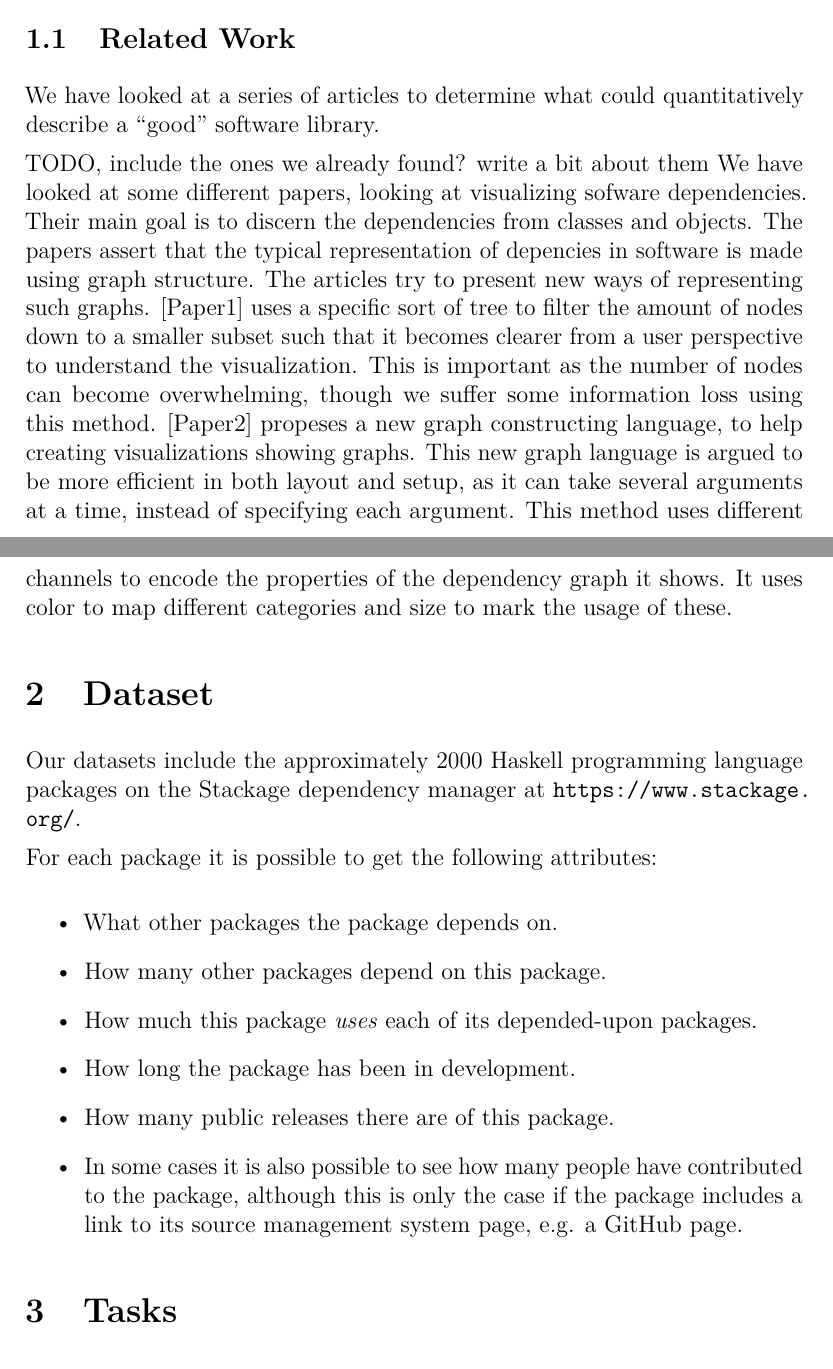
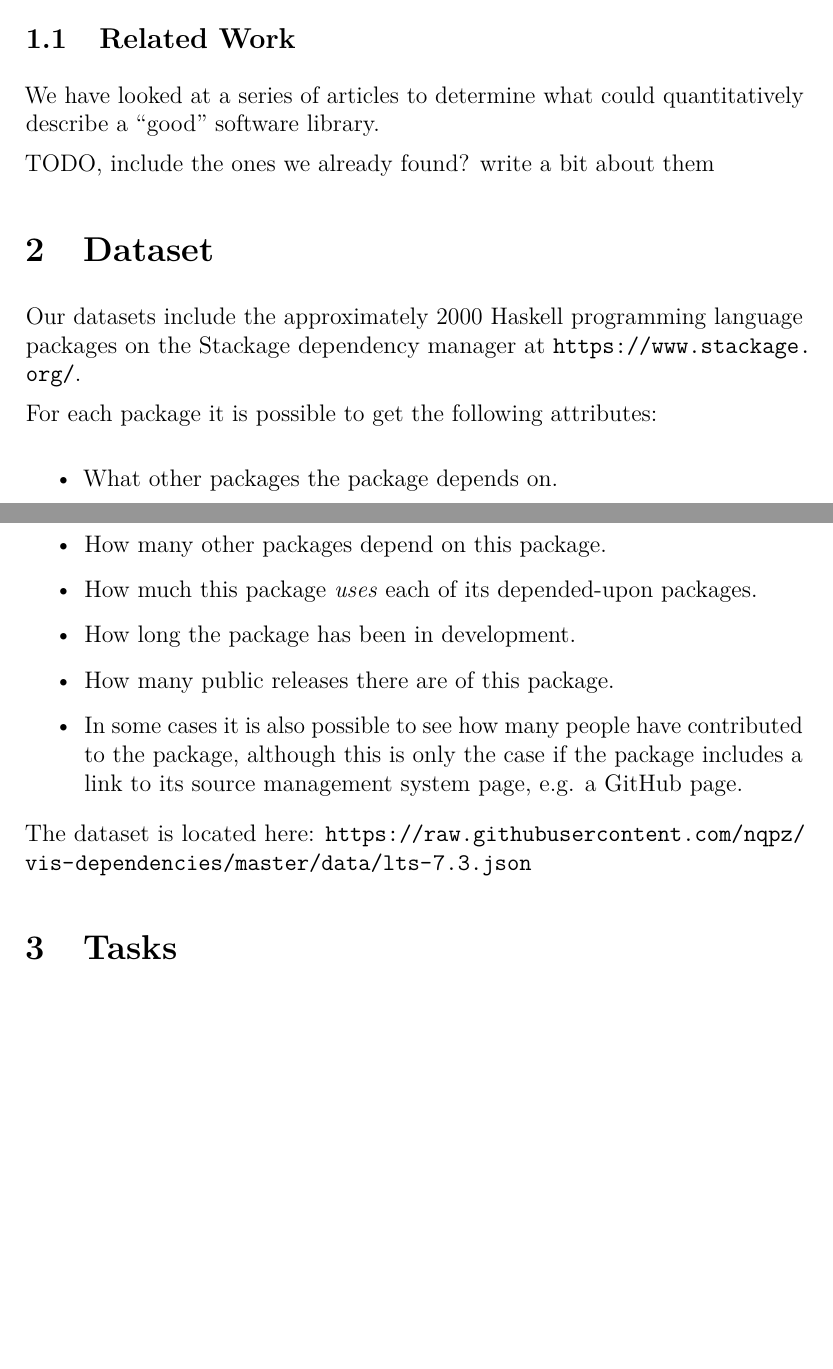
Before and after one commit to nqpz/vis-dependencies, a LaTeX document (midway/midway-report.tex): two parts of pages 1 and 2 of 4, joined at a grey line, cut so that both start at the same text, the shorter picture padded with empty space. Compiled offline with pdfLaTeX.

Commit message:
why not explicitly mention the dataset

```diff
--- a/midway/midway-report.tex
+++ b/midway/midway-report.tex
@@ -35,18 +35,7 @@ We have looked at a series of articles to determine what could quantitatively
 describe a ``good'' software library.
 
 TODO, include the ones we already found? write a bit about them
-We have looked at some different papers, looking at visualizing sofware dependencies.
-Their main goal is to discern the dependencies from classes and objects. The papers assert
-that the typical representation of depencies in software is made using graph structure.
-The articles try to present new ways of representing such graphs. [Paper1] uses a specific
-sort of tree to filter the amount of nodes down to a smaller subset such that it becomes
-clearer from a user perspective to understand the visualization. This is important as the
-number of nodes can become overwhelming, though we suffer some information loss using this
-method. [Paper2] propeses a new graph constructing language, to help creating visualizations
-showing graphs. This new graph language is argued to be more efficient in both layout and
-setup, as it can take several arguments at a time, instead of specifying each argument.
-This method uses different channels to encode the properties of the dependency graph it
-shows. It uses color to map different categories and size to mark the usage of these.
+
 
 \section{Dataset}
 
@@ -67,6 +56,8 @@ to the package, although this is only the case if the package includes a link to
 its source management system page, e.g. a GitHub page.
 \end{itemize}
 
+The dataset is located here:
+\url{https://raw.githubusercontent.com/nqpz/vis-dependencies/master/data/lts-7.3.json}
 
 \section{Tasks}
 
```
